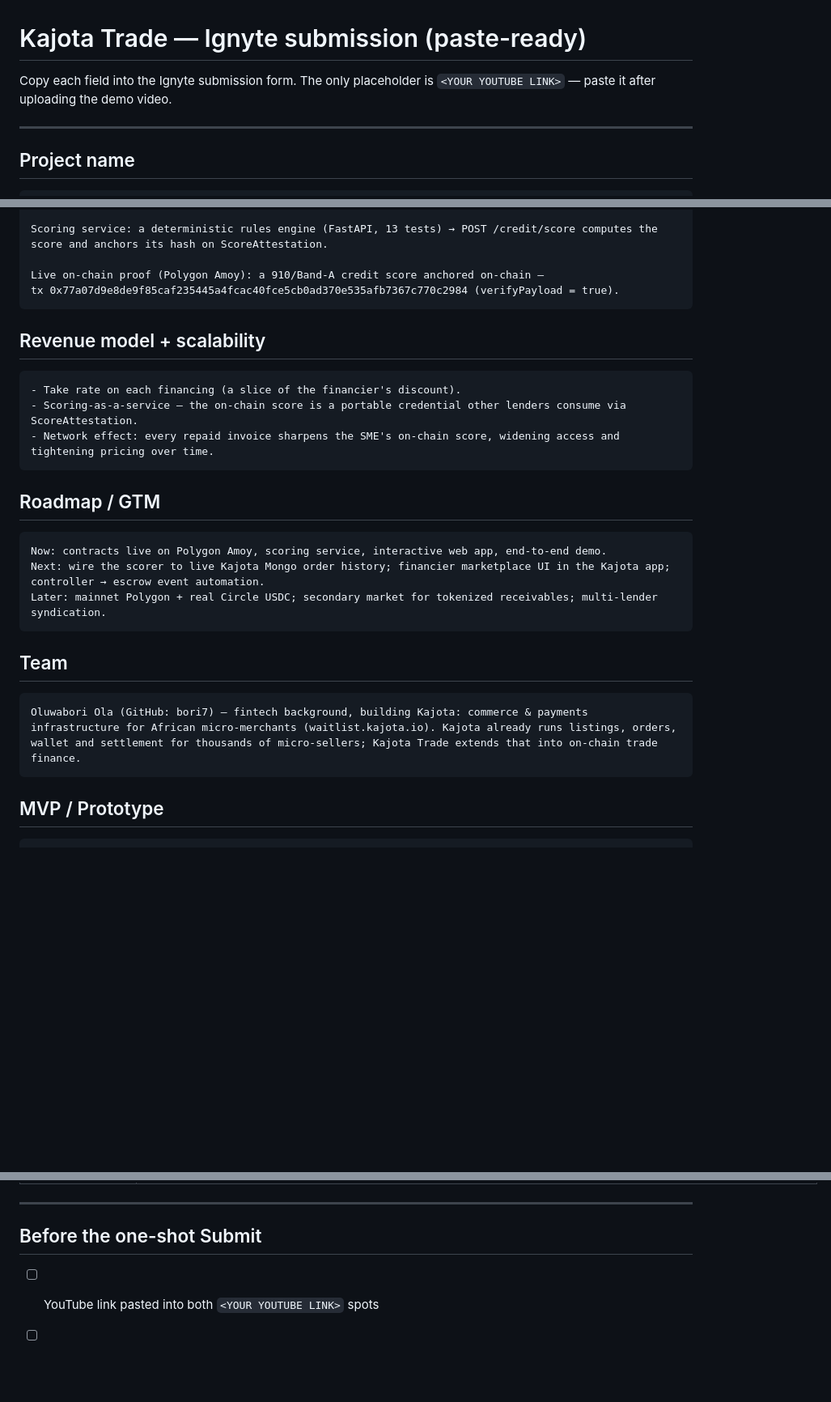
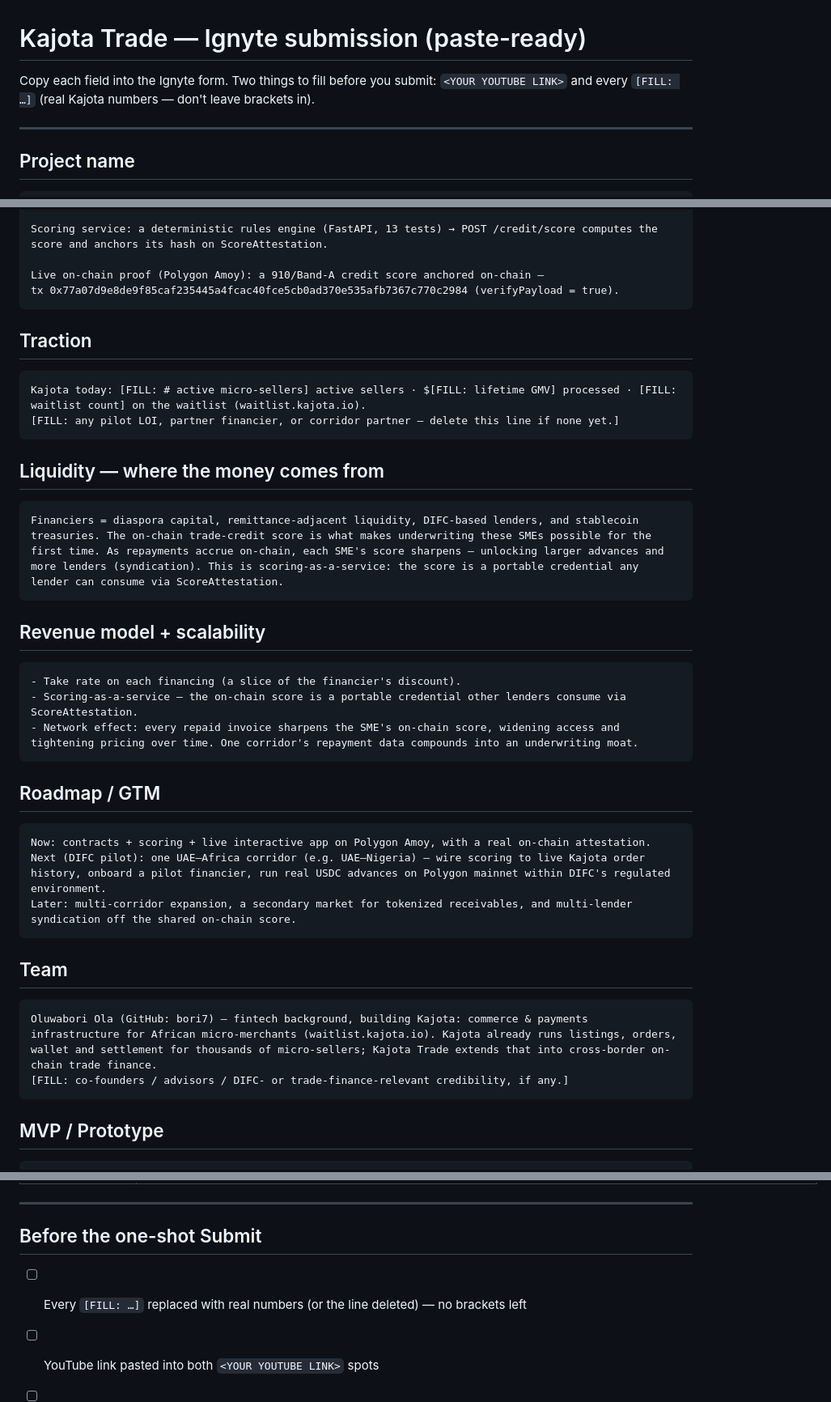
Before and after one commit to KaJota-inc/kajota-coach, a Markdown page: skill/SUBMISSION-PASTE.md, 3 parts joined by grey strips. Shown at 81% size. Rendered like a GitHub page; blank space fills up the shorter version.

Commit message:
docs(submission): reframe around DIFC UAE-Africa corridor + liquidity/mainnet
Leads with the challenge's own stats (B remittances, 51.3% stablecoin
share, live stablecoin regulation) to signal fit; adds corridor framing,
a liquidity/where-the-money-comes-from section, a DIFC-pilot mainnet
roadmap, and traction placeholders (real numbers to be filled by user,
not fabricated).

Co-Authored-By: Claude Opus 4.8 <noreply@anthropic.com>

````diff
--- a/skill/SUBMISSION-PASTE.md
+++ b/skill/SUBMISSION-PASTE.md
@@ -1,7 +1,7 @@
 # Kajota Trade — Ignyte submission (paste-ready)
 
-Copy each field into the Ignyte submission form. The only placeholder is
-`<YOUR YOUTUBE LINK>` — paste it after uploading the demo video.
+Copy each field into the Ignyte form. Two things to fill before you submit:
+`<YOUR YOUTUBE LINK>` and every `[FILL: …]` (real Kajota numbers — don't leave brackets in).
 
 ---
 
@@ -51,23 +55,35 @@ Live on-chain proof (Polygon Amoy): a 910/Band-A credit score anchored on-chain
 tx 0x77a07d9e8de9f85caf235445a4fcac40fce5cb0ad370e535afb7367c770c2984 (verifyPayload = true).
 ```
 
+## Traction
+```
+Kajota today: [FILL: # active micro-sellers] active sellers · $[FILL: lifetime GMV] processed · [FILL: waitlist count] on the waitlist (waitlist.kajota.io).
+[FILL: any pilot LOI, partner financier, or corridor partner — delete this line if none yet.]
+```
+
+## Liquidity — where the money comes from
+```
+Financiers = diaspora capital, remittance-adjacent liquidity, DIFC-based lenders, and stablecoin treasuries. The on-chain trade-credit score is what makes underwriting these SMEs possible for the first time. As repayments accrue on-chain, each SME's score sharpens — unlocking larger advances and more lenders (syndication). This is scoring-as-a-service: the score is a portable credential any lender can consume via ScoreAttestation.
+```
+
 ## Revenue model + scalability
 ```
 - Take rate on each financing (a slice of the financier's discount).
 - Scoring-as-a-service — the on-chain score is a portable credential other lenders consume via ScoreAttestation.
-- Network effect: every repaid invoice sharpens the SME's on-chain score, widening access and tightening pricing over time.
+- Network effect: every repaid invoice sharpens the SME's on-chain score, widening access and tightening pricing over time. One corridor's repayment data compounds into an underwriting moat.
 ```
 
 ## Roadmap / GTM
 ```
-Now: contracts live on Polygon Amoy, scoring service, interactive web app, end-to-end demo.
-Next: wire the scorer to live Kajota Mongo order history; financier marketplace UI in the Kajota app; controller → escrow event automation.
-Later: mainnet Polygon + real Circle USDC; secondary market for tokenized receivables; multi-lender syndication.
+Now: contracts + scoring + live interactive app on Polygon Amoy, with a real on-chain attestation.
+Next (DIFC pilot): one UAE–Africa corridor (e.g. UAE–Nigeria) — wire scoring to live Kajota order history, onboard a pilot financier, run real USDC advances on Polygon mainnet within DIFC's regulated environment.
+Later: multi-corridor expansion, a secondary market for tokenized receivables, and multi-lender syndication off the shared on-chain score.
 ```
 
 ## Team
 ```
-Oluwabori Ola (GitHub: bori7) — fintech background, building Kajota: commerce & payments infrastructure for African micro-merchants (waitlist.kajota.io). Kajota already runs listings, orders, wallet and settlement for thousands of micro-sellers; Kajota Trade extends that into on-chain trade finance.
+Oluwabori Ola (GitHub: bori7) — fintech background, building Kajota: commerce & payments infrastructure for African micro-merchants (waitlist.kajota.io). Kajota already runs listings, orders, wallet and settlement for thousands of micro-sellers; Kajota Trade extends that into cross-border on-chain trade finance.
+[FILL: co-founders / advisors / DIFC- or trade-finance-relevant credibility, if any.]
 ```
 
 ## MVP / Prototype
@@ -94,6 +110,7 @@ Oluwabori Ola (GitHub: bori7) — fintech background, building Kajota: commerce
 ---
 
 ## Before the one-shot Submit
+- [ ] Every `[FILL: …]` replaced with real numbers (or the line deleted) — no brackets left
 - [ ] YouTube link pasted into both `<YOUR YOUTUBE LINK>` spots
 - [ ] Web-app URL opens in a fresh/incognito window (still public)
 - [ ] One entry only — review, then submit
````
Also changed, not shown: other parts of skill/SUBMISSION-PASTE.md (+8 -4 lines).
